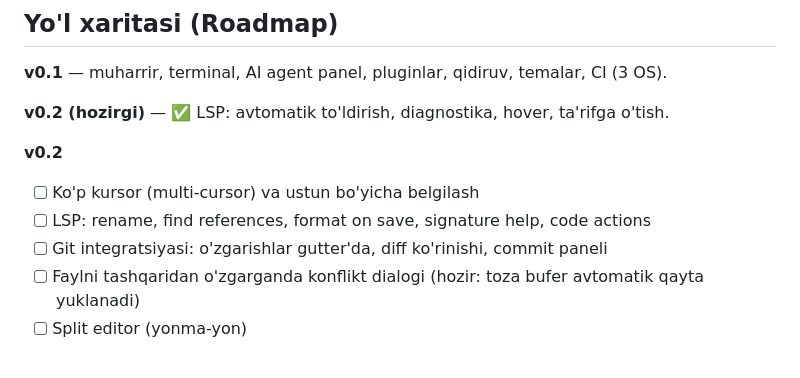
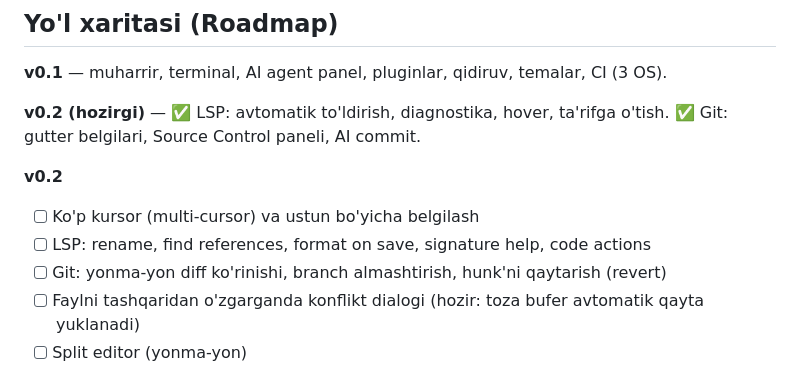
Before and after one commit to abbosjon-dev/code-editor, a Markdown page: docs/ARCHITECTURE.md, the part around the change. Drawn GitHub-style.

```diff
--- a/docs/ARCHITECTURE.md
+++ b/docs/ARCHITECTURE.md
@@ -36,12 +36,12 @@ klaviatura/sichqoncha ─► egui ─► ZenithApp::update
 
 **v0.1** — muharrir, terminal, AI agent panel, pluginlar, qidiruv, temalar, CI (3 OS).
 
-**v0.2 (hozirgi)** — ✅ LSP: avtomatik to'ldirish, diagnostika, hover, ta'rifga o'tish.
+**v0.2 (hozirgi)** — ✅ LSP: avtomatik to'ldirish, diagnostika, hover, ta'rifga o'tish. ✅ Git: gutter belgilari, Source Control paneli, AI commit.
 
 **v0.2**
 - [ ] Ko'p kursor (multi-cursor) va ustun bo'yicha belgilash
 - [ ] LSP: rename, find references, format on save, signature help, code actions
-- [ ] Git integratsiyasi: o'zgarishlar gutter'da, diff ko'rinishi, commit paneli
+- [ ] Git: yonma-yon diff ko'rinishi, branch almashtirish, hunk'ni qaytarish (revert)
 - [ ] Faylni tashqaridan o'zgarganda konflikt dialogi (hozir: toza bufer avtomatik qayta yuklanadi)
 - [ ] Split editor (yonma-yon)
 
```
Also changed, not shown: README.md (+9 -0 lines), docs/git.png (added), 10 other files.
